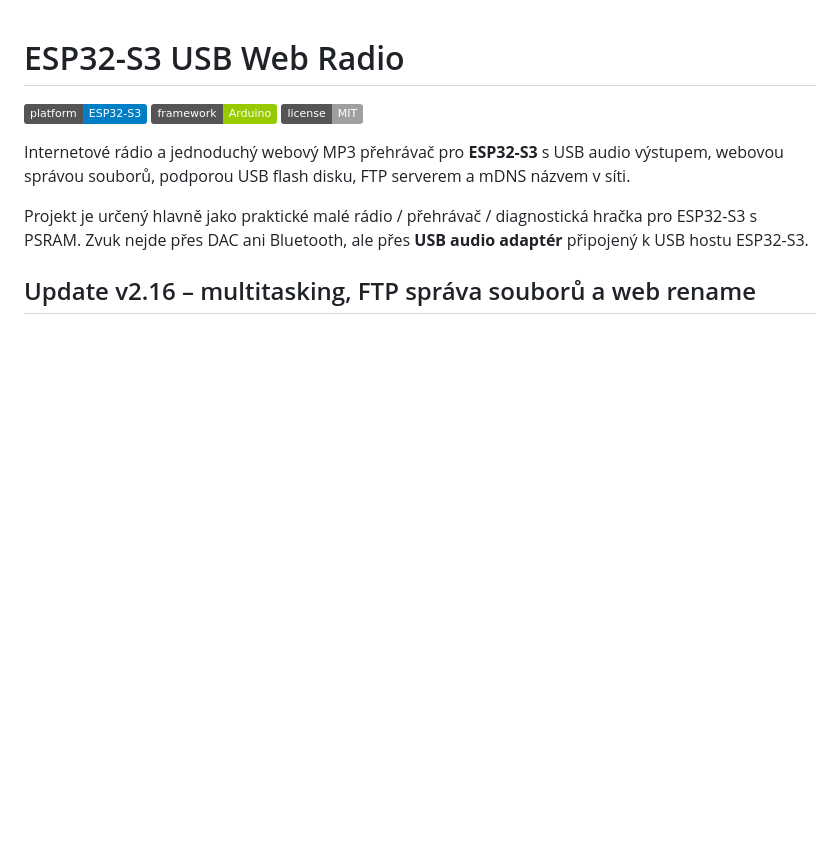
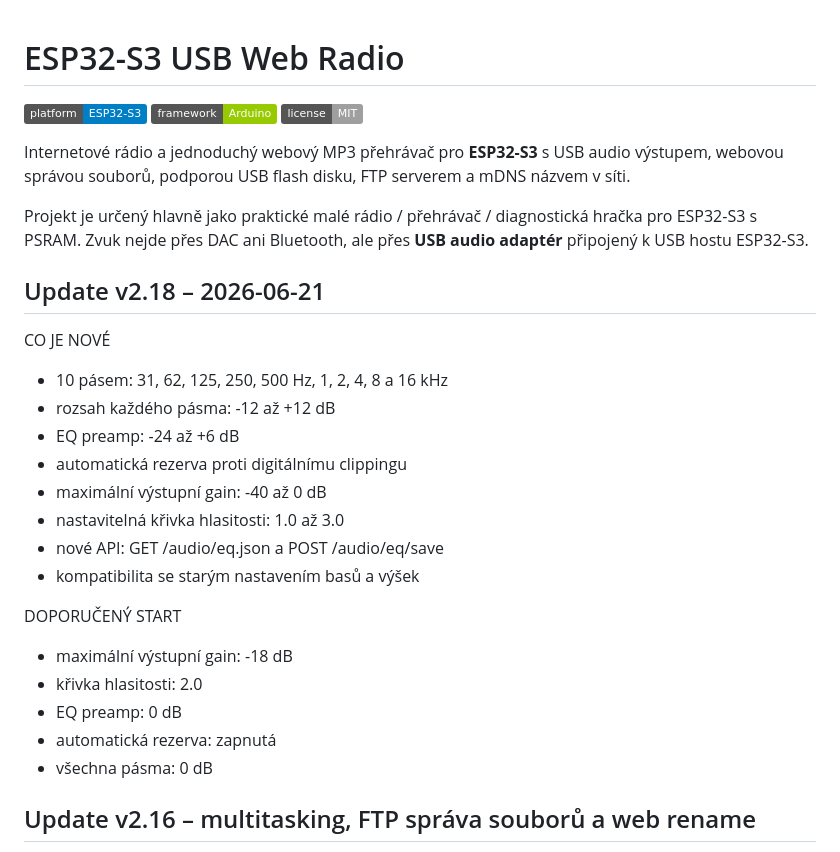
Before and after one commit to justich1/ESP32-S3-USB-Web-Radio, a Markdown page: README.md, the part around the change. GitHub-like rendering; badges without logos; blank space fills up the shorter version.

```diff
--- a/README.md
+++ b/README.md
@@ -7,6 +7,25 @@
 Internetové rádio a jednoduchý webový MP3 přehrávač pro **ESP32-S3** s USB audio výstupem, webovou správou souborů, podporou USB flash disku, FTP serverem a mDNS názvem v síti.
 
 Projekt je určený hlavně jako praktické malé rádio / přehrávač / diagnostická hračka pro ESP32-S3 s PSRAM. Zvuk nejde přes DAC ani Bluetooth, ale přes **USB audio adaptér** připojený k USB hostu ESP32-S3.
+
+## Update v2.18 – 2026-06-21
+
+CO JE NOVÉ
+- 10 pásem: 31, 62, 125, 250, 500 Hz, 1, 2, 4, 8 a 16 kHz
+- rozsah každého pásma: -12 až +12 dB
+- EQ preamp: -24 až +6 dB
+- automatická rezerva proti digitálnímu clippingu
+- maximální výstupní gain: -40 až 0 dB
+- nastavitelná křivka hlasitosti: 1.0 až 3.0
+- nové API: GET /audio/eq.json a POST /audio/eq/save
+- kompatibilita se starým nastavením basů a výšek
+
+DOPORUČENÝ START
+- maximální výstupní gain: -18 dB
+- křivka hlasitosti: 2.0
+- EQ preamp: 0 dB
+- automatická rezerva: zapnutá
+- všechna pásma: 0 dB
 
 ## Update v2.16 – multitasking, FTP správa souborů a web rename
 
```
